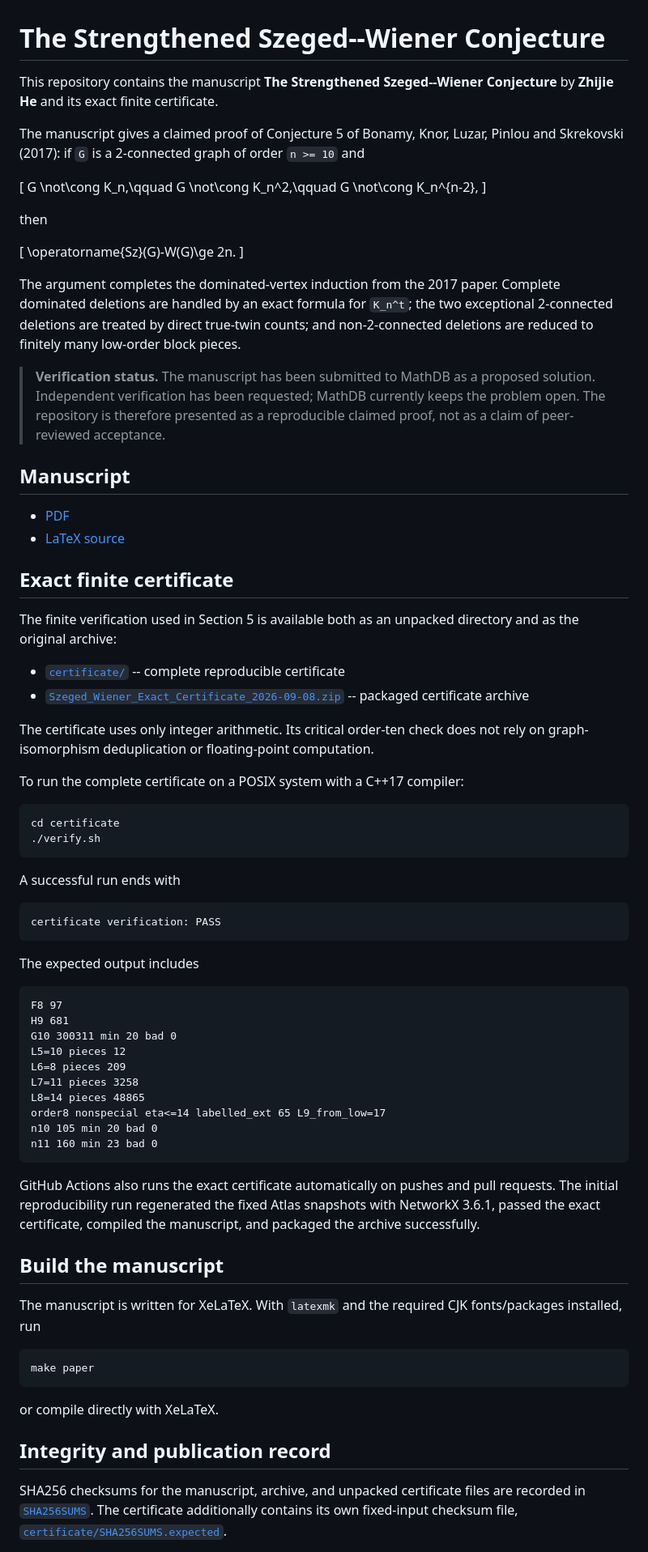
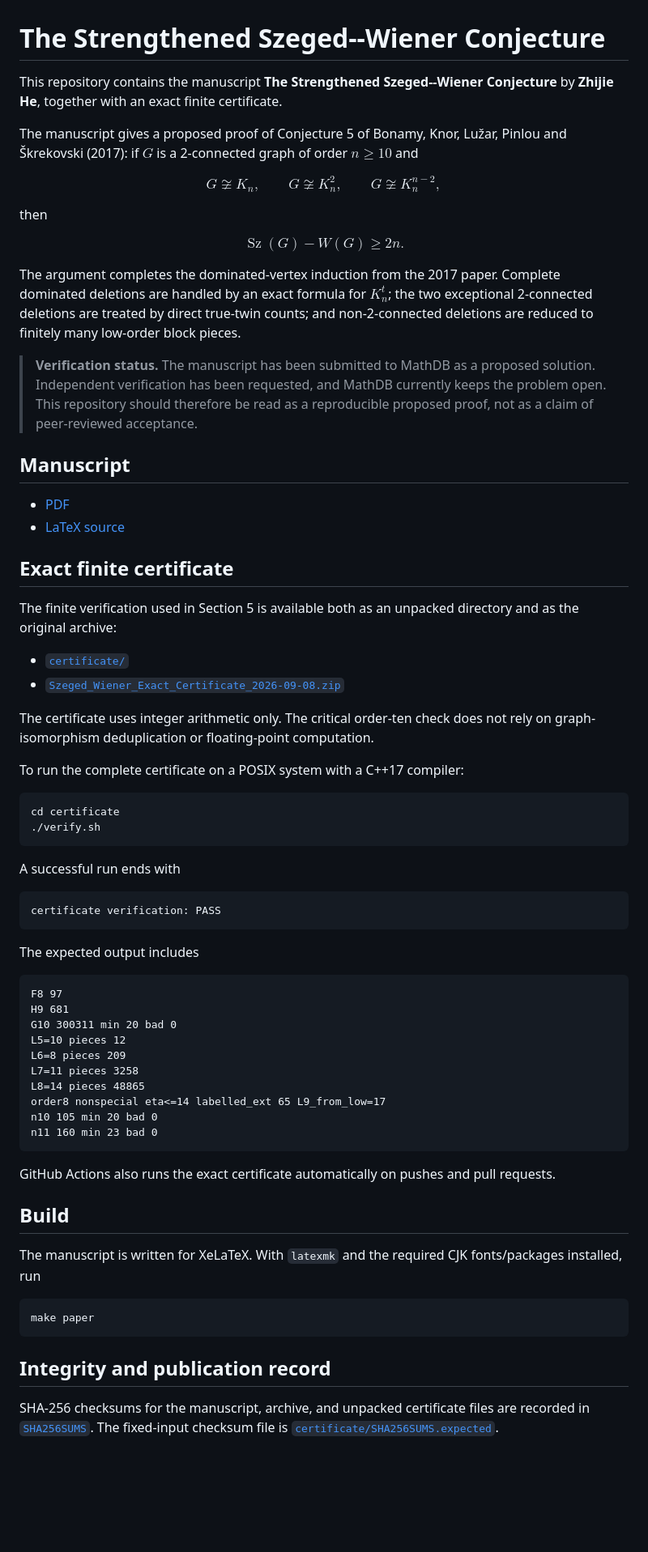
Before and after one commit to FDmd233/strengthened-szeged-wiener-conjecture, a Markdown page: README.md, the part around one of its changes. Shown at 81% size. GitHub-like rendering; blank space fills up the shorter version.

Commit message:
Polish README and fix math rendering

````diff
--- a/README.md
+++ b/README.md
@@ -1,22 +1,26 @@
 # The Strengthened Szeged--Wiener Conjecture
 
-This repository contains the manuscript **The Strengthened Szeged--Wiener Conjecture** by **Zhijie He** and its exact finite certificate.
+This repository contains the manuscript **The Strengthened Szeged--Wiener Conjecture** by **Zhijie He**, together with an exact finite certificate.
 
-The manuscript gives a claimed proof of Conjecture 5 of Bonamy, Knor, Luzar, Pinlou and Skrekovski (2017): if `G` is a 2-connected graph of order `n >= 10` and
+The manuscript gives a proposed proof of Conjecture 5 of Bonamy, Knor, Lužar, Pinlou and Škrekovski (2017): if $G$ is a 2-connected graph of order $n\ge 10$ and
 
-\[
-G \not\cong K_n,\qquad G \not\cong K_n^2,\qquad G \not\cong K_n^{n-2},
-\]
+$$
+G\not\cong K_n,
+\qquad
+G\not\cong K_n^2,
+\qquad
+G\not\cong K_n^{n-2},
+$$
 
 then
 
-\[
+$$
 \operatorname{Sz}(G)-W(G)\ge 2n.
-\]
+$$
 
-The argument completes the dominated-vertex induction from the 2017 paper. Complete dominated deletions are handled by an exact formula for `K_n^t`; the two exceptional 2-connected deletions are treated by direct true-twin counts; and non-2-connected deletions are reduced to finitely many low-order block pieces.
+The argument completes the dominated-vertex induction from the 2017 paper. Complete dominated deletions are handled by an exact formula for $K_n^t$; the two exceptional 2-connected deletions are treated by direct true-twin counts; and non-2-connected deletions are reduced to finitely many low-order block pieces.
 
-> **Verification status.** The manuscript has been submitted to MathDB as a proposed solution. Independent verification has been requested; MathDB currently keeps the problem open. The repository is therefore presented as a reproducible claimed proof, not as a claim of peer-reviewed acceptance.
+> **Verification status.** The manuscript has been submitted to MathDB as a proposed solution. Independent verification has been requested, and MathDB currently keeps the problem open. This repository should therefore be read as a reproducible proposed proof, not as a claim of peer-reviewed acceptance.
 
 ## Manuscript
 
@@ -27,27 +31,27 @@ The argument completes the dominated-vertex induction from the 2017 paper. Compl
 
 The finite verification used in Section 5 is available both as an unpacked directory and as the original archive:
 
-- [`certificate/`](certificate/) -- complete reproducible certificate
-- [`Szeged_Wiener_Exact_Certificate_2026-09-08.zip`](Szeged_Wiener_Exact_Certificate_2026-09-08.zip) -- packaged certificate archive
+- [`certificate/`](certificate/)
+- [`Szeged_Wiener_Exact_Certificate_2026-09-08.zip`](Szeged_Wiener_Exact_Certificate_2026-09-08.zip)
 
-The certificate uses only integer arithmetic. Its critical order-ten check does not rely on graph-isomorphism deduplication or floating-point computation.
+The certificate uses integer arithmetic only. The critical order-ten check does not rely on graph-isomorphism deduplication or floating-point computation.
 
 To run the complete certificate on a POSIX system with a C++17 compiler:
 
-```sh
+~~~sh
 cd certificate
 ./verify.sh
-```
+~~~
 
 A successful run ends with
 
-```text
+~~~text
 certificate verification: PASS
-```
+~~~
 
 The expected output includes
 
-```text
+~~~text
 F8 97
 H9 681
 G10 300311 min 20 bad 0
@@ -58,21 +62,19 @@ L8=14 pieces 48865
 order8 nonspecial eta<=14 labelled_ext 65 L9_from_low=17
 n10 105 min 20 bad 0
 n11 160 min 23 bad 0
-```
+~~~
 
-GitHub Actions also runs the exact certificate automatically on pushes and pull requests. The initial reproducibility run regenerated the fixed Atlas snapshots with NetworkX 3.6.1, passed the exact certificate, compiled the manuscript, and packaged the archive successfully.
+GitHub Actions also runs the exact certificate automatically on pushes and pull requests.
 
-## Build the manuscript
+## Build
 
 The manuscript is written for XeLaTeX. With `latexmk` and the required CJK fonts/packages installed, run
 
-```sh
+~~~sh
 make paper
-```
-
-or compile directly with XeLaTeX.
+~~~
 
 ## Integrity and publication record
 
-SHA256 checksums for the manuscript, archive, and unpacked certificate files are recorded in [`SHA256SUMS`](SHA256SUMS). The certificate additionally contains its own fixed-input checksum file, [`certificate/SHA256SUMS.expected`](certificate/SHA256SUMS.expected).
+SHA-256 checksums for the manuscript, archive, and unpacked certificate files are recorded in [`SHA256SUMS`](SHA256SUMS). The fixed-input checksum file is [`certificate/SHA256SUMS.expected`](certificate/SHA256SUMS.expected).
 
````
Also changed, not shown: other parts of README.md (+3 -3 lines).
